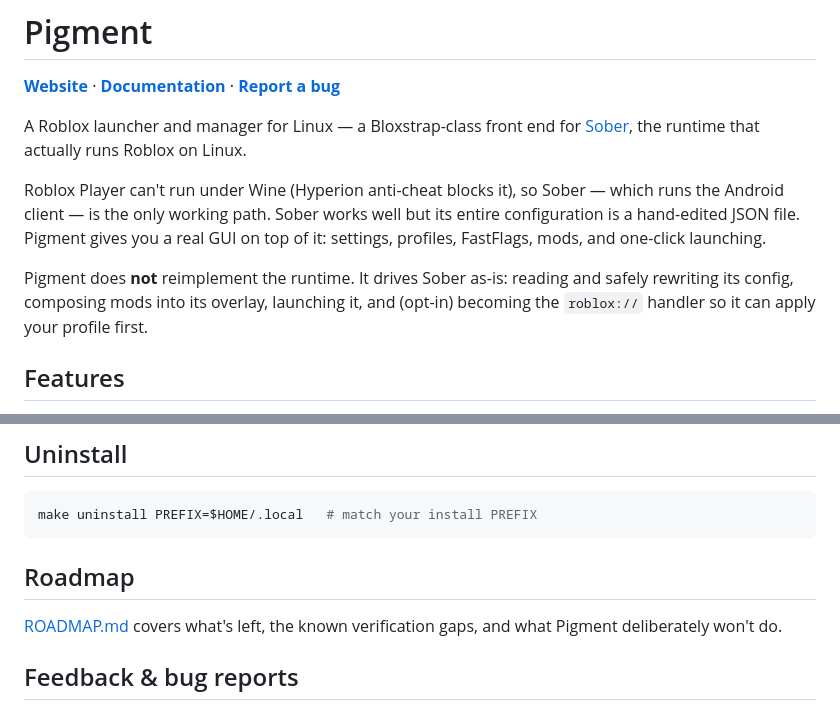
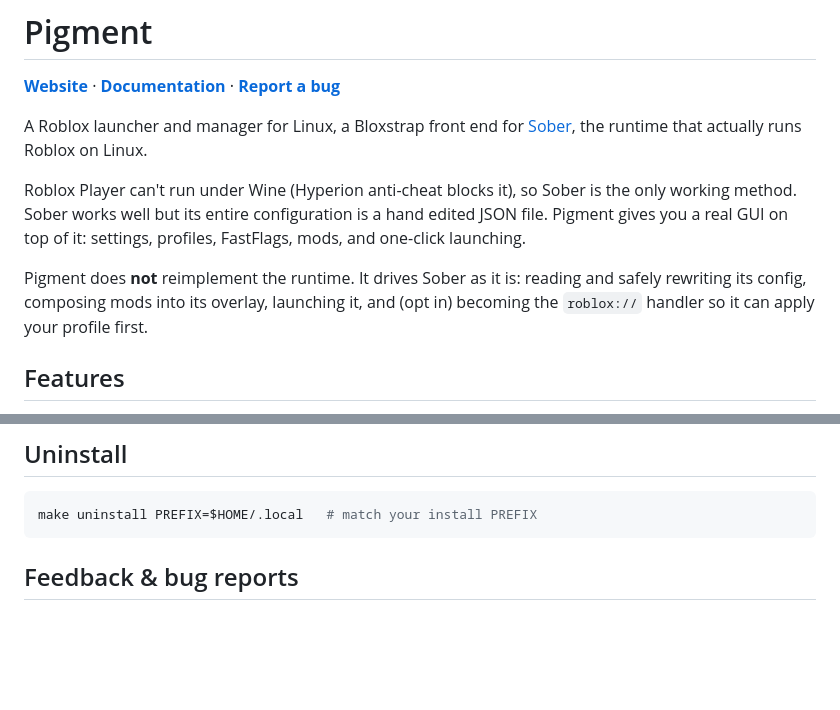
Before and after one commit to SpeeNotPee/Pigment, a Markdown page: README.md, 2 parts joined by grey strips. Drawn GitHub-style; blank space fills up the shorter version.

````diff
--- a/README.md
+++ b/README.md
@@ -4,18 +4,17 @@
 **[Documentation](https://pigmentlab.net/guide.html)** ·
 **[Report a bug](https://github.com/SpeeNotPee/Pigment/issues/new/choose)**
 
-A Roblox launcher and manager for Linux — a Bloxstrap-class front end for
+A Roblox launcher and manager for Linux, a Bloxstrap front end for
 [Sober](https://sober.vinegarhq.org/), the runtime that actually runs Roblox on
 Linux.
 
-Roblox Player can't run under Wine (Hyperion anti-cheat blocks it), so Sober —
-which runs the Android client — is the only working path. Sober works well but
-its entire configuration is a hand-edited JSON file. Pigment gives you a real
+Roblox Player can't run under Wine (Hyperion anti-cheat blocks it), so Sober is the only working method. Sober works well but
+its entire configuration is a hand edited JSON file. Pigment gives you a real
 GUI on top of it: settings, profiles, FastFlags, mods, and one-click launching.
 
-Pigment does **not** reimplement the runtime. It drives Sober as-is: reading and
+Pigment does **not** reimplement the runtime. It drives Sober as it is: reading and
 safely rewriting its config, composing mods into its overlay, launching it, and
-(opt-in) becoming the `roblox://` handler so it can apply your profile first.
+(opt in) becoming the `roblox://` handler so it can apply your profile first.
 
 ## Features
 
@@ -100,10 +99,6 @@ The sandbox drives the Sober Flatpak via `flatpak-spawn --host`. See
 make uninstall PREFIX=$HOME/.local   # match your install PREFIX
 ```
 
-## Roadmap
-
-[ROADMAP.md](ROADMAP.md) covers what's left, the known verification gaps, and what
-Pigment deliberately won't do.
 
 ## Feedback & bug reports
 
````
Also changed, not shown: other parts of README.md (+4 -4 lines).
